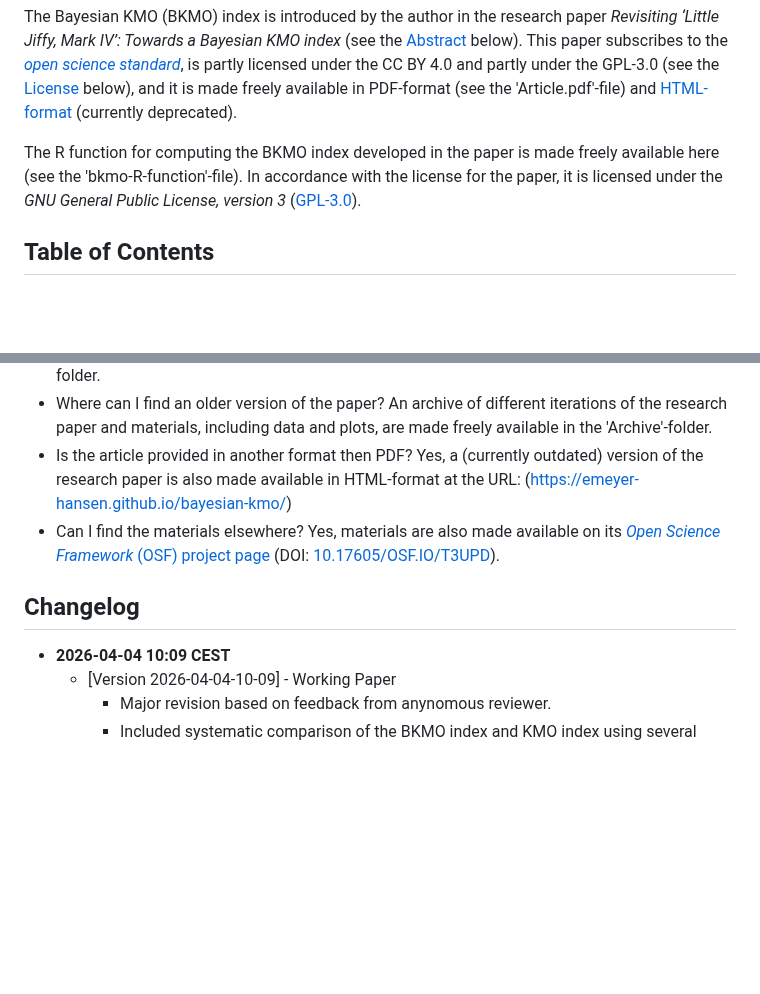
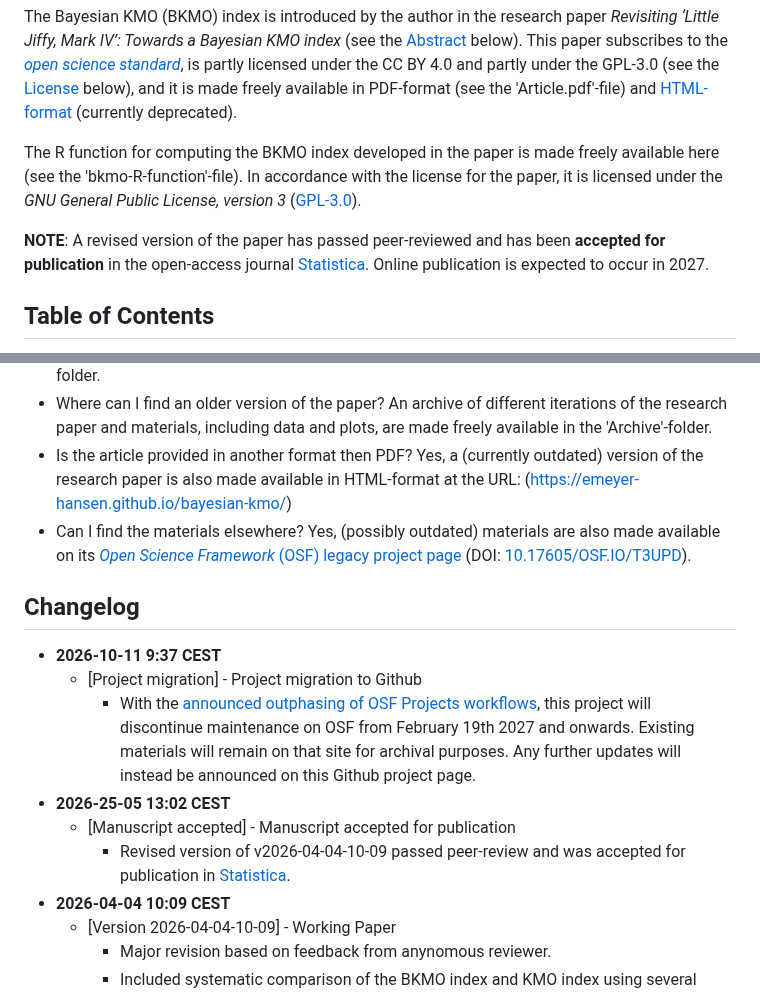
Before and after one commit to emeyer-hansen/bayesian-kmo, a Markdown page: README.md, 2 parts joined by grey strips. GitHub-like rendering; blank space fills up the shorter version.

Commit message:
Acceptance Update README.md

```diff
--- a/README.md
+++ b/README.md
@@ -10,6 +10,9 @@
 The Bayesian KMO (BKMO) index is introduced by the author in the research paper *Revisiting ‘Little Jiffy, Mark IV’: Towards a Bayesian KMO index* (see the [Abstract](#abstract) below). This paper subscribes to the [*open science standard*](https://www.cos.io/open-science), is partly licensed under the CC BY 4.0 and partly under the GPL-3.0 (see the [License](#license) below), and it is made freely available in PDF-format (see the 'Article.pdf'-file) and [HTML-format](https://emeyer-hansen.github.io/bayesian-kmo/) (currently deprecated).
 
 The R function for computing the BKMO index developed in the paper is made freely available here (see the 'bkmo-R-function'-file). In accordance with the license for the paper, it is licensed under the *GNU General Public License, version 3* ([GPL-3.0](https://www.gnu.org/licenses/gpl-3.0.html)).
+
+**NOTE**: A revised version of the paper has passed peer-reviewed and has been **accepted for publication** in the open-access journal [Statistica](https://rivista-statistica.unibo.it/). Online publication is expected to occur in 2027.
+
 
 ## Table of Contents
 - [Abstract](#abstract)
@@ -31,10 +34,16 @@ The Kaiser-Meyer-Olkin (KMO) index is a measure of sampling adequacy used by res
 - Where can I find the data/plots used in the article? An archive of different iterations of the research paper and materials, including data and plots, are made freely available in the 'Archive'-folder.
 - Where can I find an older version of the paper? An archive of different iterations of the research paper and materials, including data and plots, are made freely available in the 'Archive'-folder.
 - Is the article provided in another format then PDF? Yes, a (currently outdated) version of the research paper is also made available in HTML-format at the URL: (https://emeyer-hansen.github.io/bayesian-kmo/)
-- Can I find the materials elsewhere? Yes, materials are also made available on its [*Open Science Framework* (OSF) project page](https://osf.io/t3upd/) (DOI: [10.17605/OSF.IO/T3UPD](https://doi.org/10.17605/OSF.IO/T3UPD)).
+- Can I find the materials elsewhere? Yes, (possibly outdated) materials are also made available on its [*Open Science Framework* (OSF) legacy project page](https://osf.io/t3upd/) (DOI: [10.17605/OSF.IO/T3UPD](https://doi.org/10.17605/OSF.IO/T3UPD)).
 
 <a id="changelog"></a>
 ## Changelog
+- **2026-10-11 9:37 CEST**
+  - [Project migration] - Project migration to Github
+    - With the [announced outphasing of OSF Projects workflows](https://www.cos.io/osf-changes), this project will discontinue maintenance on OSF from February 19th 2027 and onwards. Existing materials will remain on that site for archival purposes. Any further updates will instead be announced on this Github project page.
+- **2026-25-05 13:02 CEST**
+  - [Manuscript accepted] - Manuscript accepted for publication
+    - Revised version of v2026-04-04-10-09 passed peer-review and was accepted for publication in [Statistica](https://rivista-statistica.unibo.it/).
 - **2026-04-04 10:09 CEST**
   - [Version 2026-04-04-10-09] - Working Paper
     - Major revision based on feedback from anynomous reviewer.
```
Also changed, not shown: other parts of README.md (+2 -2 lines).
